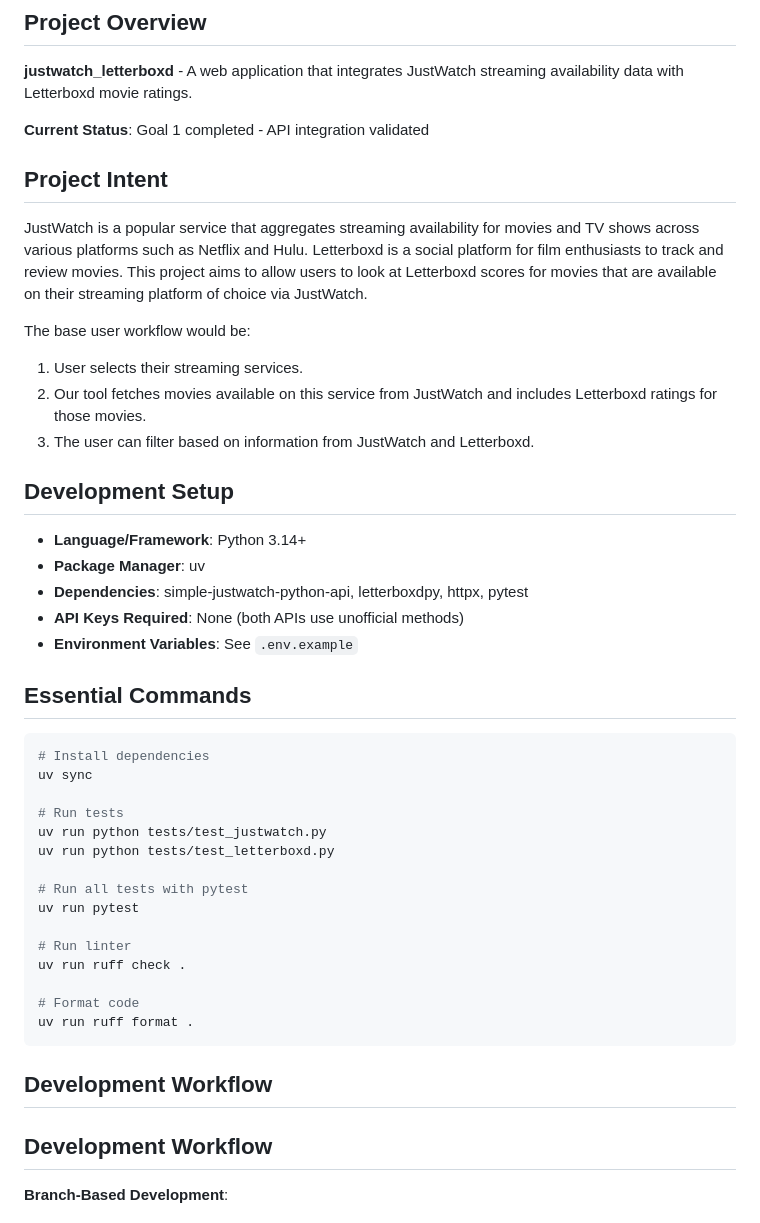
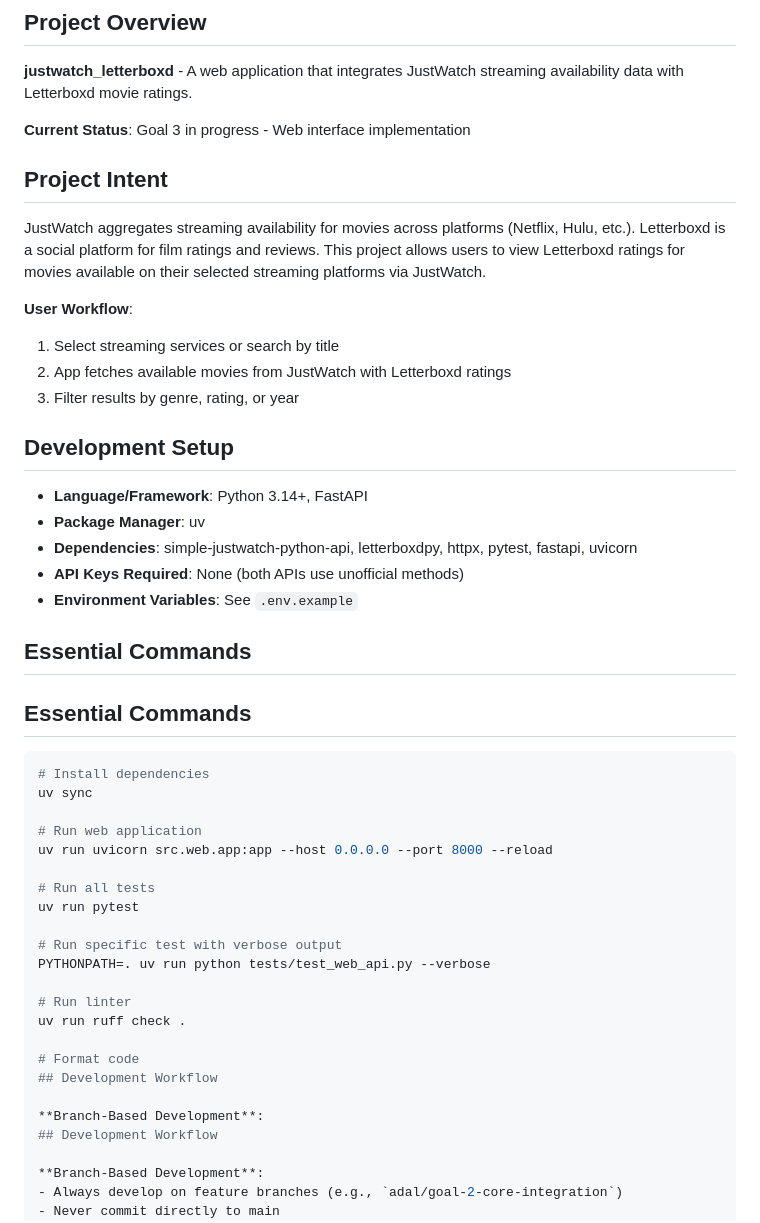
Before and after one commit to JacobHelwig/justwatch_letterboxd, a Markdown page: AGENTS.md, the part around one of its changes. GitHub-like rendering.

````diff
--- a/AGENTS.md
+++ b/AGENTS.md
@@ -6,47 +6,48 @@ This file provides guidance to agents (i.e., ADAL) when working with code in thi
 
 **justwatch_letterboxd** - A web application that integrates JustWatch streaming availability data with Letterboxd movie ratings.
 
-**Current Status**: Goal 1 completed - API integration validated
+**Current Status**: Goal 3 in progress - Web interface implementation
 
 ## Project Intent
 
-JustWatch is a popular service that aggregates streaming availability for movies and TV shows across various platforms such as Netflix and Hulu. Letterboxd is a social platform for film enthusiasts to track and review movies. This project aims to allow users to look at Letterboxd scores for movies that are available on their streaming platform of choice via JustWatch.
+JustWatch aggregates streaming availability for movies across platforms (Netflix, Hulu, etc.). Letterboxd is a social platform for film ratings and reviews. This project allows users to view Letterboxd ratings for movies available on their selected streaming platforms via JustWatch.
 
-The base user workflow would be:
-1. User selects their streaming services.
-2. Our tool fetches movies available on this service from JustWatch and includes Letterboxd ratings for those movies.
-3. The user can filter based on information from JustWatch and Letterboxd.
-
+**User Workflow**:
+1. Select streaming services or search by title
+2. App fetches available movies from JustWatch with Letterboxd ratings
+3. Filter results by genre, rating, or year
 
 ## Development Setup
 
-- **Language/Framework**: Python 3.14+
+- **Language/Framework**: Python 3.14+, FastAPI
 - **Package Manager**: uv
-- **Dependencies**: simple-justwatch-python-api, letterboxdpy, httpx, pytest
+- **Dependencies**: simple-justwatch-python-api, letterboxdpy, httpx, pytest, fastapi, uvicorn
 - **API Keys Required**: None (both APIs use unofficial methods)
 - **Environment Variables**: See `.env.example`
 
+## Essential Commands
 ## Essential Commands
 
 ```bash
 # Install dependencies
 uv sync
 
-# Run tests
-uv run python tests/test_justwatch.py
-uv run python tests/test_letterboxd.py
+# Run web application
+uv run uvicorn src.web.app:app --host 0.0.0.0 --port 8000 --reload
 
-# Run all tests with pytest
+# Run all tests
 uv run pytest
+
+# Run specific test with verbose output
+PYTHONPATH=. uv run python tests/test_web_api.py --verbose
 
 # Run linter
 uv run ruff check .
 
 # Format code
-uv run ruff format .
-```
+## Development Workflow
 
-## Development Workflow
+**Branch-Based Development**:
 ## Development Workflow
 
 **Branch-Based Development**:
````
Also changed, not shown: other parts of AGENTS.md (+35 -47 lines).
